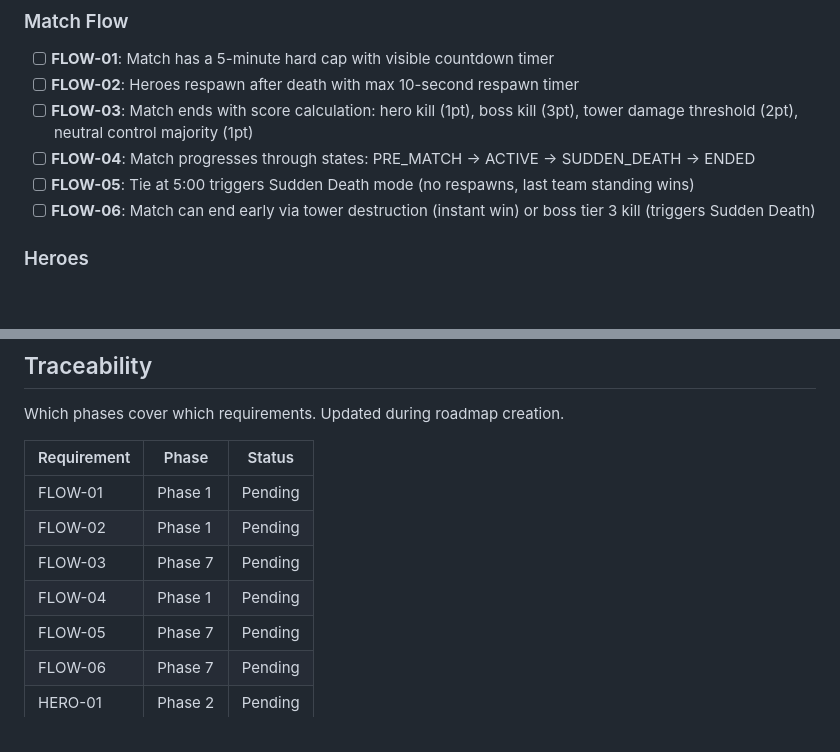
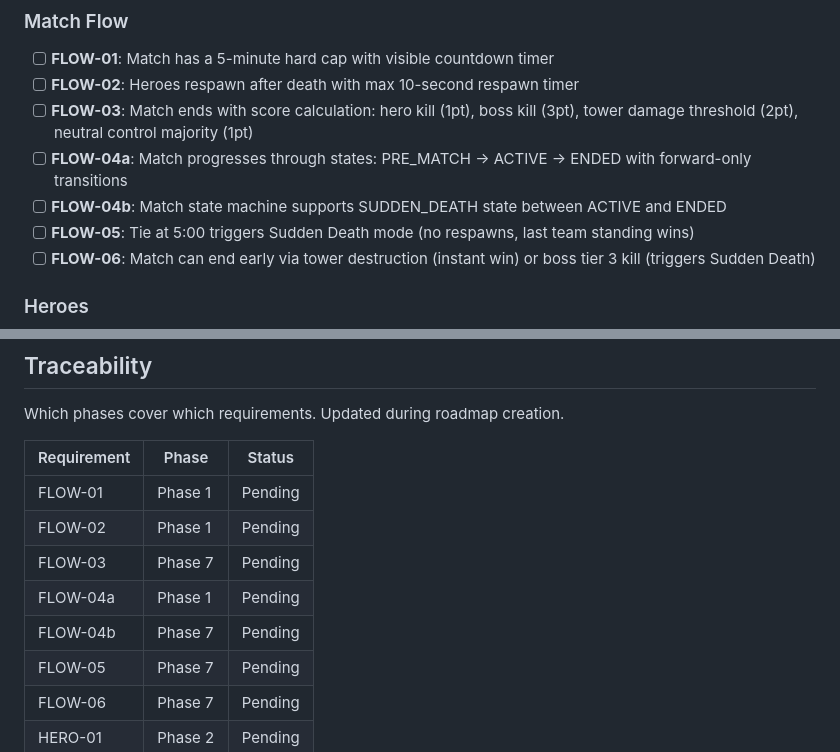
Before and after one commit to Brenopires/dota22, a Markdown page: .planning/REQUIREMENTS.md, 2 parts joined by grey strips. Drawn GitHub-style; blank space fills up the shorter version.

Commit message:
docs: plan Phase 1 Foundation (5 plans, 5 waves)
Split FLOW-04 into FLOW-04a (Phase 1) and FLOW-04b (Phase 7).
Research, plans, and verification complete.

Co-Authored-By: Claude Opus 4.6 <noreply@anthropic.com>

```diff
--- a/.planning/REQUIREMENTS.md
+++ b/.planning/REQUIREMENTS.md
@@ -12,7 +12,8 @@ Requirements for initial release. Each maps to roadmap phases.
 - [ ] **FLOW-01**: Match has a 5-minute hard cap with visible countdown timer
 - [ ] **FLOW-02**: Heroes respawn after death with max 10-second respawn timer
 - [ ] **FLOW-03**: Match ends with score calculation: hero kill (1pt), boss kill (3pt), tower damage threshold (2pt), neutral control majority (1pt)
-- [ ] **FLOW-04**: Match progresses through states: PRE_MATCH → ACTIVE → SUDDEN_DEATH → ENDED
+- [ ] **FLOW-04a**: Match progresses through states: PRE_MATCH → ACTIVE → ENDED with forward-only transitions
+- [ ] **FLOW-04b**: Match state machine supports SUDDEN_DEATH state between ACTIVE and ENDED
 - [ ] **FLOW-05**: Tie at 5:00 triggers Sudden Death mode (no respawns, last team standing wins)
 - [ ] **FLOW-06**: Match can end early via tower destruction (instant win) or boss tier 3 kill (triggers Sudden Death)
 
@@ -106,7 +107,8 @@ Which phases cover which requirements. Updated during roadmap creation.
 | FLOW-01 | Phase 1 | Pending |
 | FLOW-02 | Phase 1 | Pending |
 | FLOW-03 | Phase 7 | Pending |
-| FLOW-04 | Phase 1 | Pending |
+| FLOW-04a | Phase 1 | Pending |
+| FLOW-04b | Phase 7 | Pending |
 | FLOW-05 | Phase 7 | Pending |
 | FLOW-06 | Phase 7 | Pending |
 | HERO-01 | Phase 2 | Pending |
```
Also changed, not shown: .planning/ROADMAP.md (+2 -2 lines).
